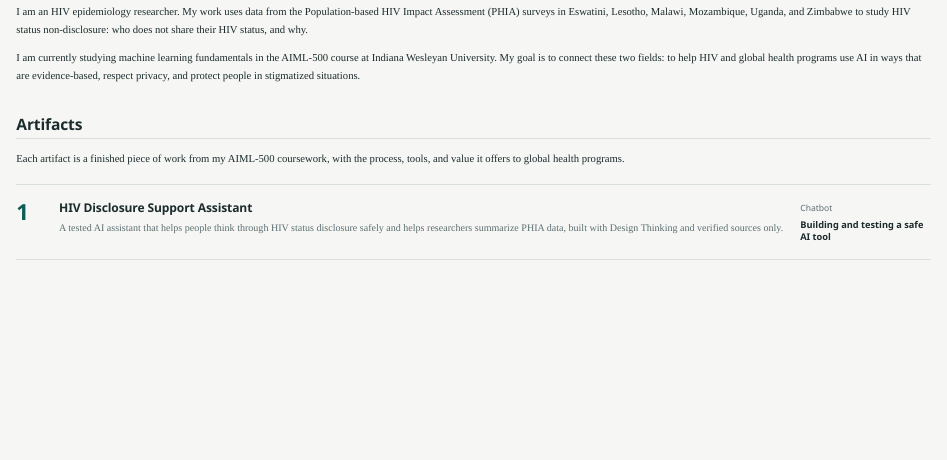
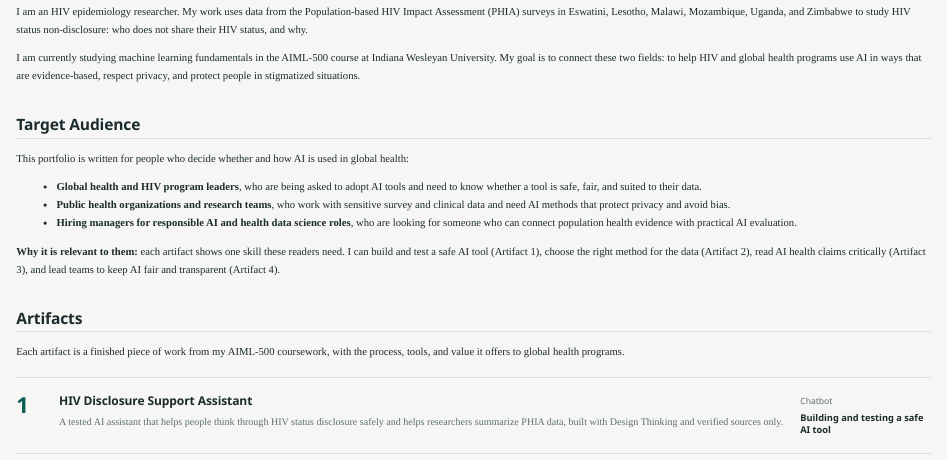
Before and after one commit to yuchengu7766-zzzzz/portfolio, a Quarto document (index.qmd): the page in a window 1100 px wide, from 510 px down. Rendered offline with R 4.5, knitr and Pandoc in place of Quarto, with nearby package versions.

Commit message:
Add Target Audience section to home page
Co-Authored-By: Claude Opus 5.5 <noreply@anthropic.com>
Claude-Session: https://claude.ai/code/session_013GK7xV7LDS79e64d2nYsUR

```diff
--- a/index.qmd
+++ b/index.qmd
@@ -353,6 +353,16 @@
 
 I am currently studying machine learning fundamentals in the AIML-500 course at Indiana Wesleyan University. My goal is to connect these two fields: to help HIV and global health programs use AI in ways that are evidence-based, respect privacy, and protect people in stigmatized situations.
 
+## Target Audience
+
+This portfolio is written for people who decide whether and how AI is used in global health:
+
+- **Global health and HIV program leaders**, who are being asked to adopt AI tools and need to know whether a tool is safe, fair, and suited to their data.
+- **Public health organizations and research teams**, who work with sensitive survey and clinical data and need AI methods that protect privacy and avoid bias.
+- **Hiring managers for responsible AI and health data science roles**, who are looking for someone who can connect population health evidence with practical AI evaluation.
+
+**Why it is relevant to them:** each artifact shows one skill these readers need. I can build and test a safe AI tool (Artifact 1), choose the right method for the data (Artifact 2), read AI health claims critically (Artifact 3), and lead teams to keep AI fair and transparent (Artifact 4).
+
 ## Artifacts
 
 Each artifact is a finished piece of work from my AIML-500 coursework, with the process, tools, and value it offers to global health programs.
```
Also changed, not shown: docs/search.json, 1 other file.
